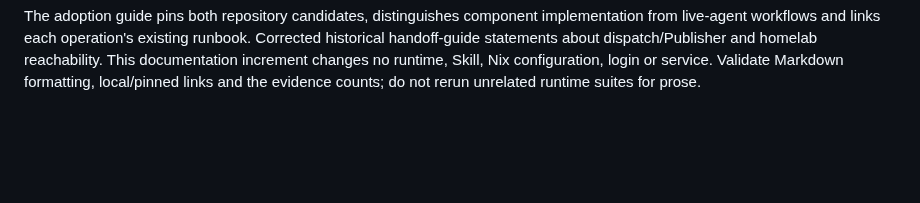
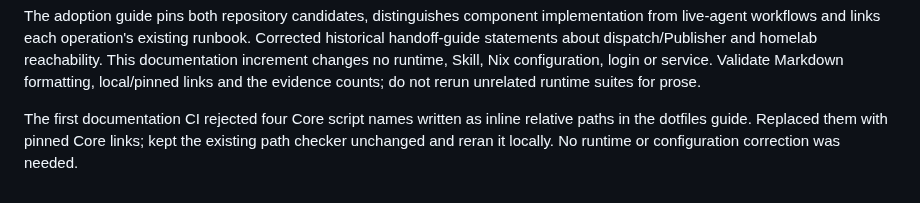
Before and after one commit to r1cA18/dotfiles, a Markdown page: docs/research/harness-native-profile-progress-2026-10-24.md, the part around the change. Rendered like a GitHub page; blank space fills up the shorter version.

Commit message:
docs(harness): link Core scripts by pinned revision

```diff
--- a/docs/research/harness-native-profile-progress-2026-10-24.md
+++ b/docs/research/harness-native-profile-progress-2026-10-24.md
@@ -87,3 +87,8 @@ runbook. Corrected historical handoff-guide statements about dispatch/Publisher
 and homelab reachability. This documentation increment changes no runtime, Skill,
 Nix configuration, login or service. Validate Markdown formatting, local/pinned
 links and the evidence counts; do not rerun unrelated runtime suites for prose.
+
+The first documentation CI rejected four Core script names written as inline
+relative paths in the dotfiles guide. Replaced them with pinned Core links;
+kept the existing path checker unchanged and reran it locally. No runtime or
+configuration correction was needed.
```
Also changed, not shown: docs/guides/harness-adoption.md (+3 -3 lines).
